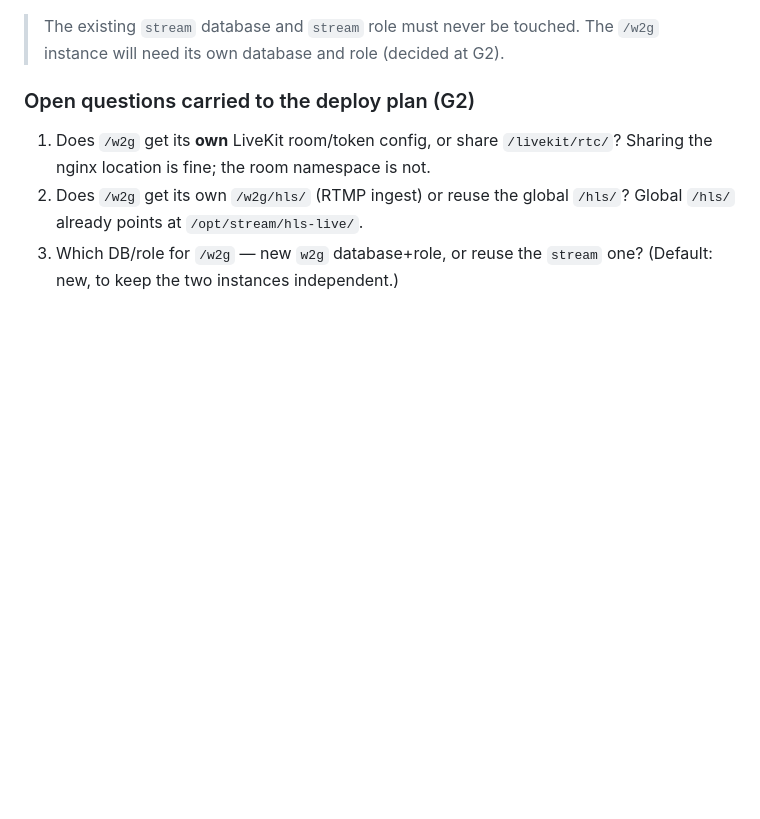
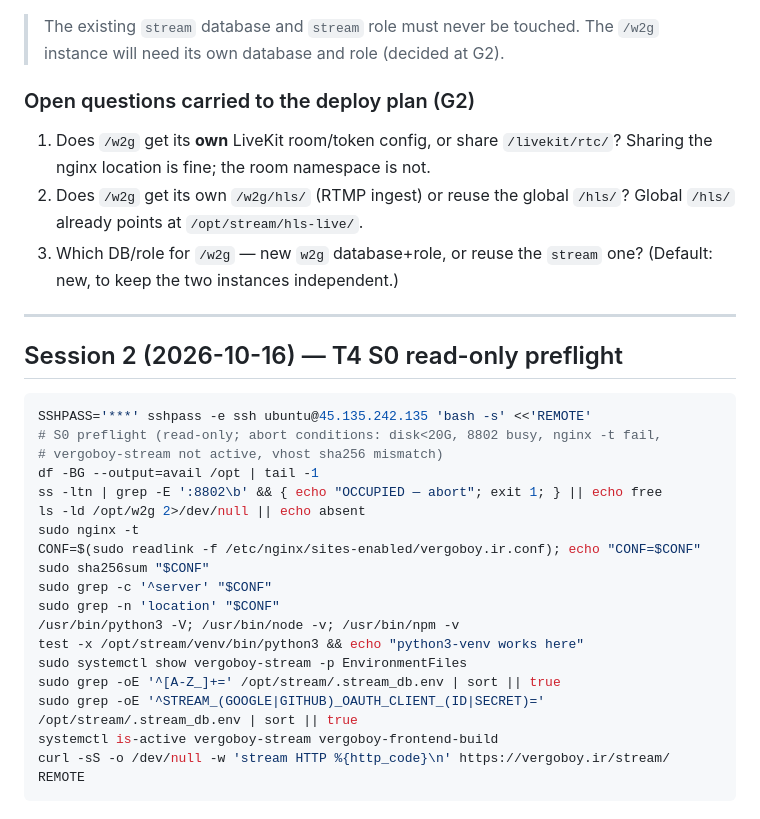
Before and after one commit to vergoboy/vergoboy-stream, a Markdown page: docs/DEPLOY_LOG.md, the part around one of its changes. GitHub-like rendering; blank space fills up the shorter version.

````diff
--- a/docs/DEPLOY_LOG.md
+++ b/docs/DEPLOY_LOG.md
@@ -120,3 +120,30 @@ the built-in `pg_*` roles.
    `/hls/`? Global `/hls/` already points at `/opt/stream/hls-live/`.
 3. Which DB/role for `/w2g` — new `w2g` database+role, or reuse the `stream`
    one? (Default: new, to keep the two instances independent.)
+
+---
+
+## Session 2 (2026-10-16) — T4 S0 read-only preflight
+
+```sh
+SSHPASS='***' sshpass -e ssh ubuntu@45.135.242.135 'bash -s' <<'REMOTE'
+# S0 preflight (read-only; abort conditions: disk<20G, 8802 busy, nginx -t fail,
+# vergoboy-stream not active, vhost sha256 mismatch)
+df -BG --output=avail /opt | tail -1
+ss -ltn | grep -E ':8802\b' && { echo "OCCUPIED — abort"; exit 1; } || echo free
+ls -ld /opt/w2g 2>/dev/null || echo absent
+sudo nginx -t
+CONF=$(sudo readlink -f /etc/nginx/sites-enabled/vergoboy.ir.conf); echo "CONF=$CONF"
+sudo sha256sum "$CONF"
+sudo grep -c '^server' "$CONF"
+sudo grep -n 'location' "$CONF"
+/usr/bin/python3 -V; /usr/bin/node -v; /usr/bin/npm -v
+test -x /opt/stream/venv/bin/python3 && echo "python3-venv works here"
+sudo systemctl show vergoboy-stream -p EnvironmentFiles
+sudo grep -oE '^[A-Z_]+=' /opt/stream/.stream_db.env | sort || true
+sudo grep -oE '^STREAM_(GOOGLE|GITHUB)_OAUTH_CLIENT_(ID|SECRET)=' /opt/stream/.stream_db.env | sort || true
+systemctl is-active vergoboy-stream vergoboy-frontend-build
+curl -sS -o /dev/null -w 'stream HTTP %{http_code}\n' https://vergoboy.ir/stream/
+REMOTE
+```
+
````
Also changed, not shown: other parts of docs/DEPLOY_LOG.md (+21 -0 lines).
